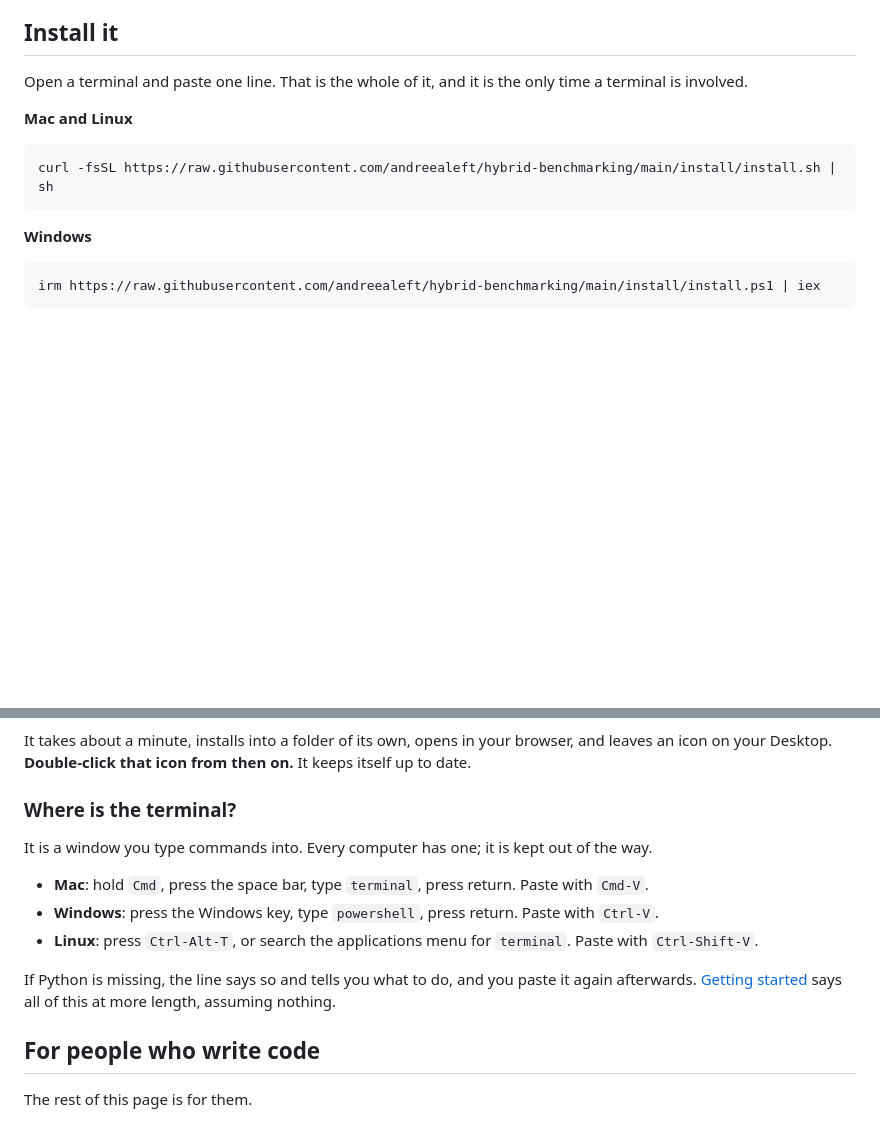
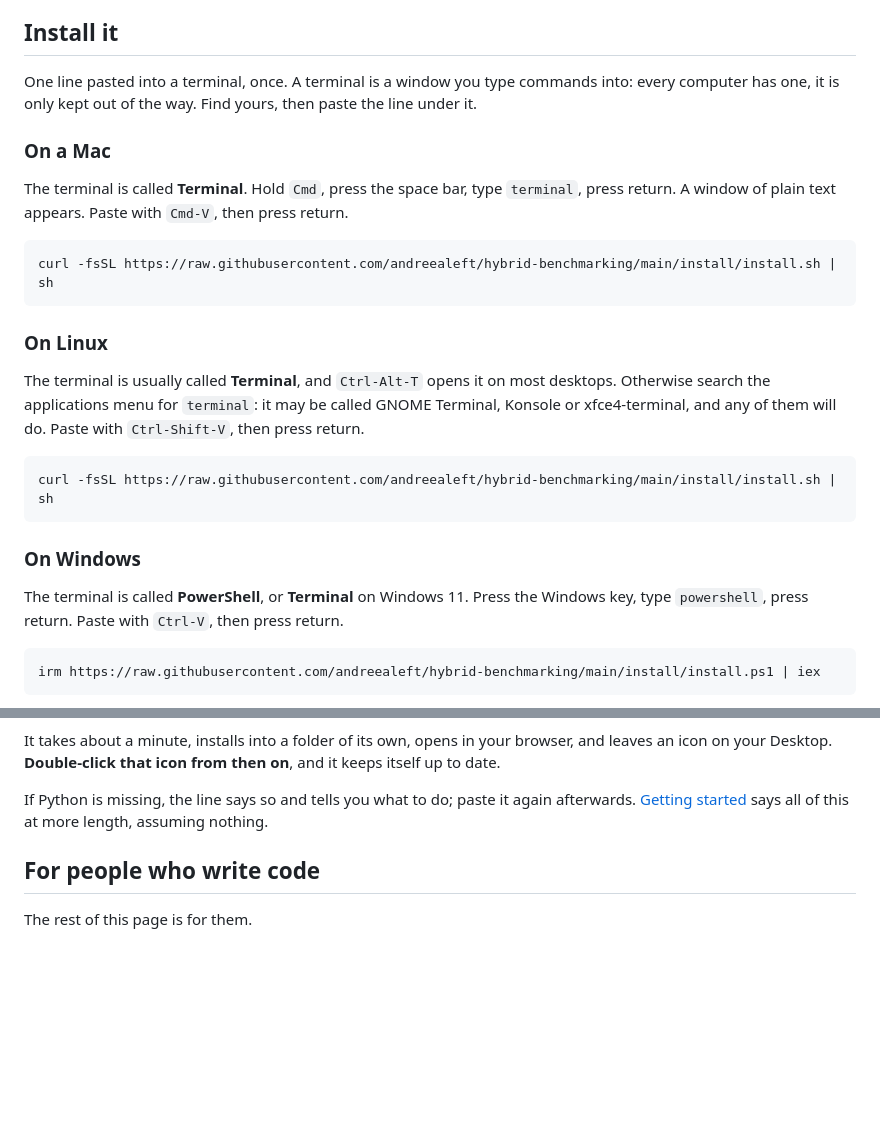
Before and after one commit to andreealeft/hybrid-benchmarking, a Markdown page: README.md, 2 parts joined by grey strips. GitHub-like rendering; blank space fills up the shorter version.

Commit message:
Where the terminal is comes before what to paste into it
The commands were first and the note about finding a terminal was under
them, which is the wrong way round for the person this section is written
for: they met the thing to copy before they knew where it goes.

It reads one platform at a time now. Where the terminal is, what it is
called there, how to open it, how to paste into it, and then the line, with
Mac and Linux separated because the keystrokes differ even though the
command does not.

````diff
--- a/README.md
+++ b/README.md
@@ -5,16 +5,36 @@ computer: what a quantum computer would have to do, counted before there is one.
 
 ## Install it
 
-Open a terminal and paste one line. That is the whole of it, and it is the only
-time a terminal is involved.
+One line pasted into a terminal, once. A terminal is a window you type commands
+into: every computer has one, it is only kept out of the way. Find yours, then
+paste the line under it.
 
-**Mac and Linux**
+### On a Mac
+
+The terminal is called **Terminal**. Hold `Cmd`, press the space bar, type
+`terminal`, press return. A window of plain text appears. Paste with `Cmd-V`,
+then press return.
 
 ```sh
 curl -fsSL https://raw.githubusercontent.com/andreealeft/hybrid-benchmarking/main/install/install.sh | sh
 ```
 
-**Windows**
+### On Linux
+
+The terminal is usually called **Terminal**, and `Ctrl-Alt-T` opens it on most
+desktops. Otherwise search the applications menu for `terminal`: it may be
+called GNOME Terminal, Konsole or xfce4-terminal, and any of them will do. Paste
+with `Ctrl-Shift-V`, then press return.
+
+```sh
+curl -fsSL https://raw.githubusercontent.com/andreealeft/hybrid-benchmarking/main/install/install.sh | sh
+```
+
+### On Windows
+
+The terminal is called **PowerShell**, or **Terminal** on Windows 11. Press the
+Windows key, type `powershell`, press return. Paste with `Ctrl-V`, then press
+return.
 
 ```powershell
 irm https://raw.githubusercontent.com/andreealeft/hybrid-benchmarking/main/install/install.ps1 | iex
@@ -24,23 +44,11 @@ irm https://raw.githubusercontent.com/andreealeft/hybrid-benchmarking/main/insta
 
 It takes about a minute, installs into a folder of its own, opens in your
 browser, and leaves an icon on your Desktop. **Double-click that icon from then
-on.** It keeps itself up to date.
+on**, and it keeps itself up to date.
 
-### Where is the terminal?
-
-It is a window you type commands into. Every computer has one; it is kept out of
-the way.
-
-* **Mac**: hold `Cmd`, press the space bar, type `terminal`, press return.
-  Paste with `Cmd-V`.
-* **Windows**: press the Windows key, type `powershell`, press return. Paste
-  with `Ctrl-V`.
-* **Linux**: press `Ctrl-Alt-T`, or search the applications menu for
-  `terminal`. Paste with `Ctrl-Shift-V`.
-
-If Python is missing, the line says so and tells you what to do, and you paste
-it again afterwards. [Getting started](GETTING-STARTED.md) says all of this at
-more length, assuming nothing.
+If Python is missing, the line says so and tells you what to do; paste it again
+afterwards. [Getting started](GETTING-STARTED.md) says all of this at more
+length, assuming nothing.
 
 ## For people who write code
 
````
